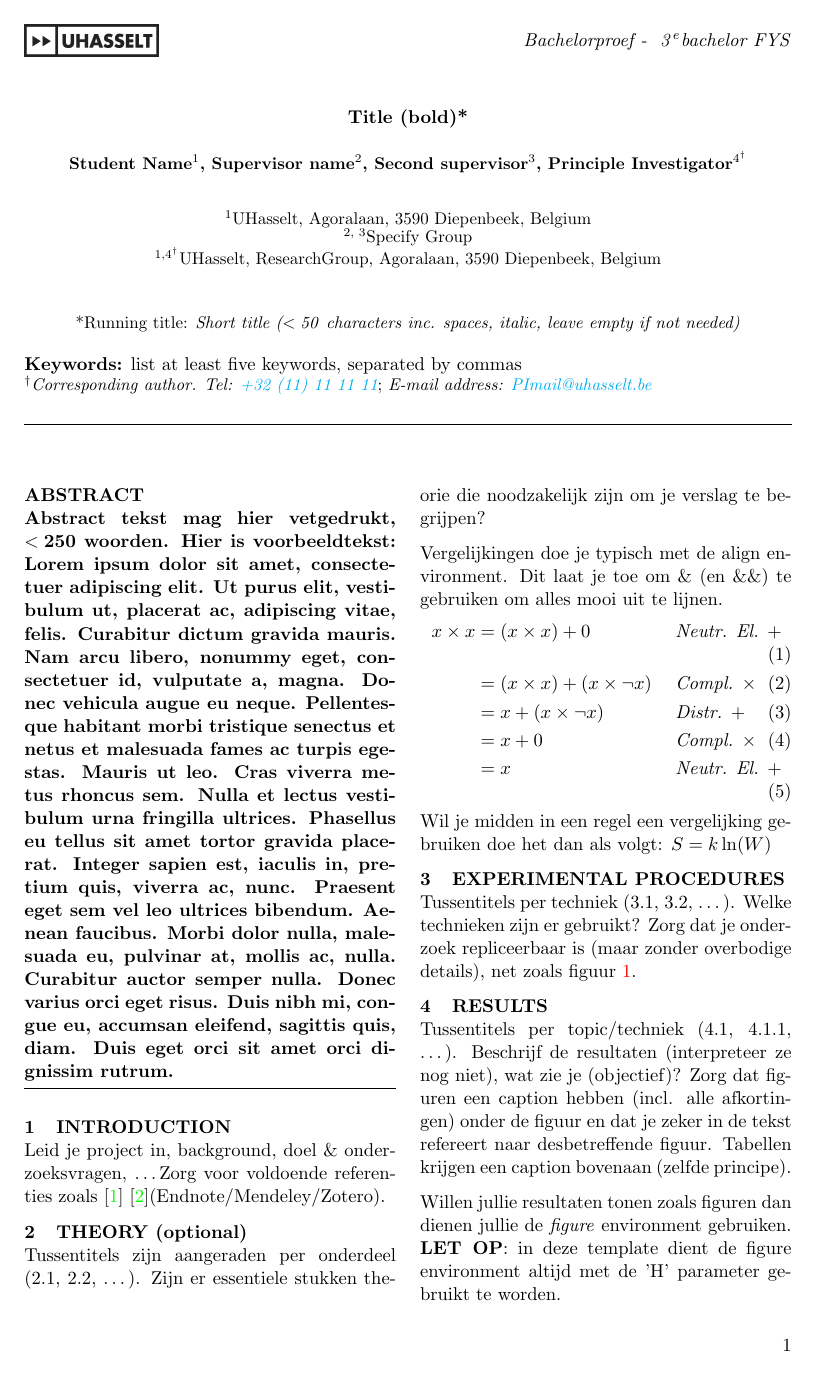
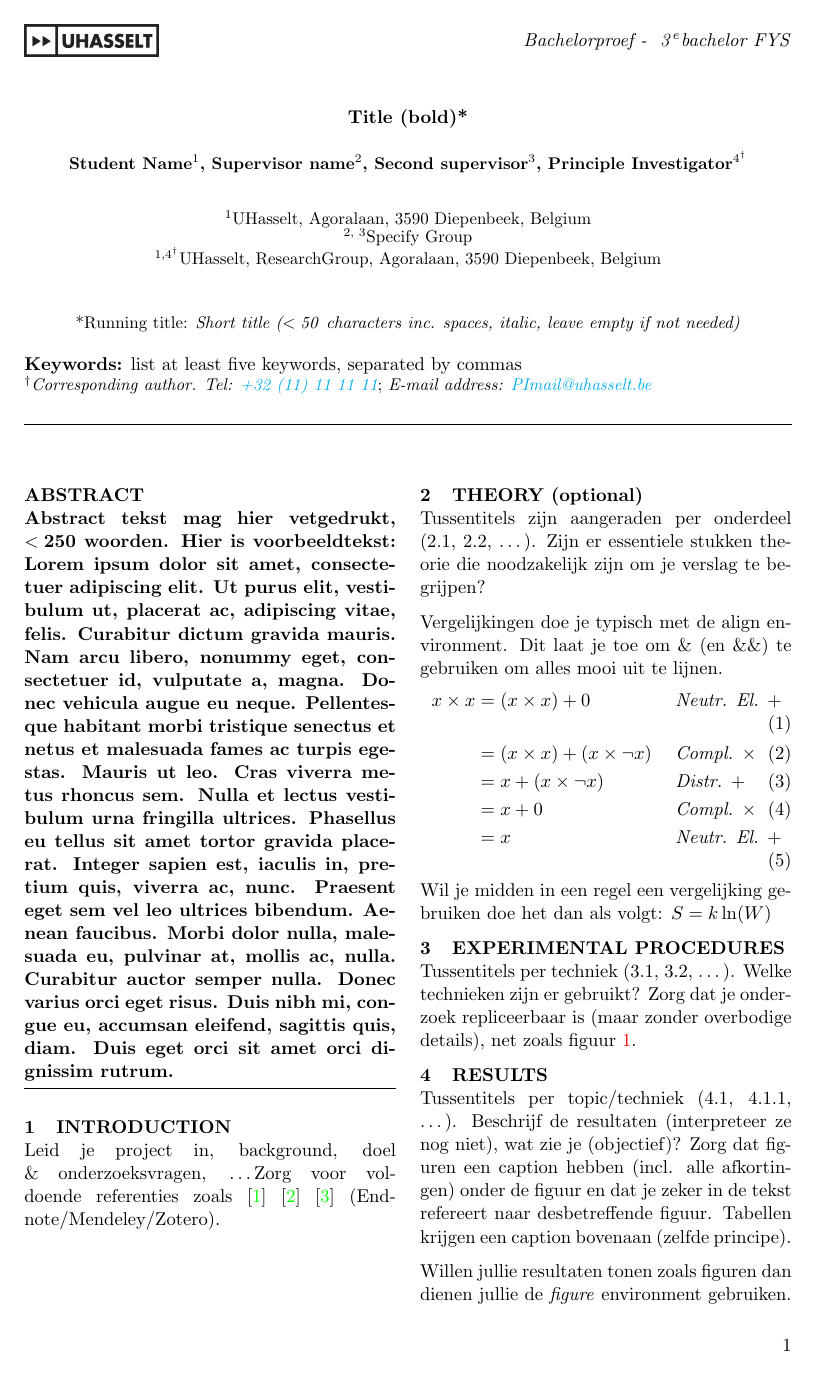
Before and after one commit to YaraR-2157769/Thesis_bachelorproef, a LaTeX document (main.tex, which reads Sections/1-INTRODUCTION.tex, uhphyspaper.cls): page 1 of 2 before the commit and page 1 of 3 after it. Compiled offline with pdfLaTeX.

Commit message:
Updates from Overleaf

```diff
--- a/Sections/1-INTRODUCTION.tex
+++ b/Sections/1-INTRODUCTION.tex
@@ -1,4 +1,4 @@
 \section{INTRODUCTION}
 % Edit below
 Leid je project in, background, doel \& onderzoeksvragen, \dots
-Zorg voor voldoende referenties zoals \cite{knuth:1984} \cite{latex2e}(Endnote/Mendeley/Zotero).
+Zorg voor voldoende referenties zoals \cite{latex2e} \cite{latex:companion}  \cite{knuth:1984} (Endnote/Mendeley/Zotero).
--- a/uhphyspaper.cls
+++ b/uhphyspaper.cls
@@ -34,7 +34,7 @@
 \RequirePackage{physics}
 
 % References and links (these should be last and in this order)
-\RequirePackage{biblatex}
+\RequirePackage[sorting=none,style=numeric]{biblatex}
 \RequirePackage{csquotes}
 \RequirePackage[colorlinks=true, linktoc=all]{hyperref}
 \RequirePackage[noabbrev,dutch]{cleveref}
```
